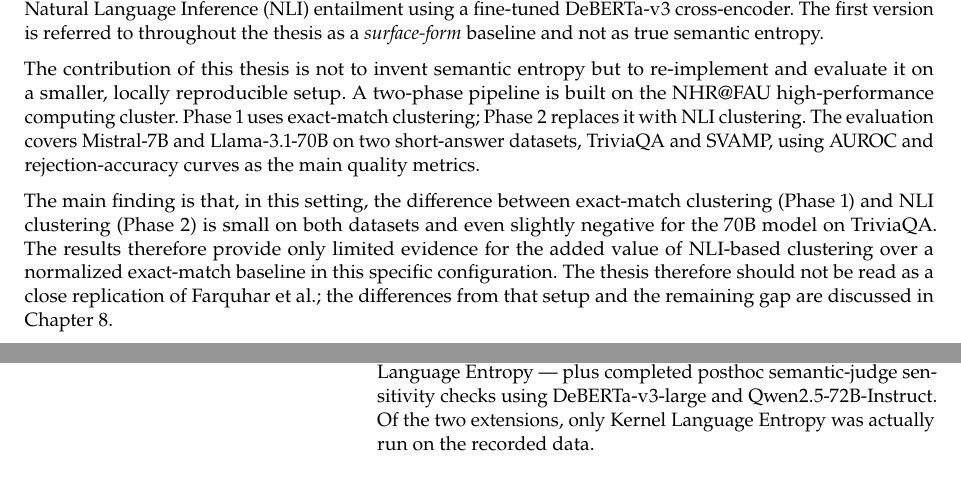
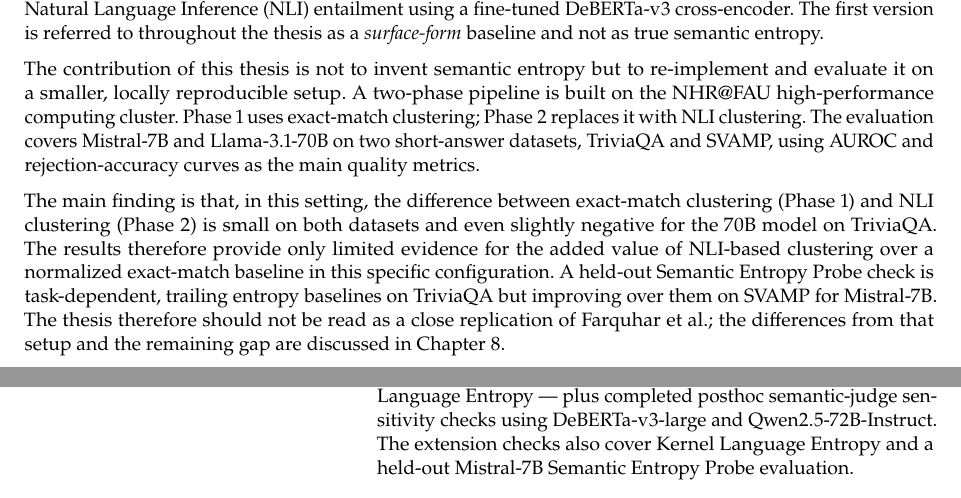
Before and after one commit to D3prave/thesis, a LaTeX thesis (thesis/main.tex, which reads thesis/chapters/01_introduction.tex, thesis/frontmatter/abstract.tex): two parts of pages 3 and 10 of 31, joined at a grey line, cut so that both start at the same text. Compiled offline with pdfLaTeX.

Commit message:
Report SEP task-dependent results

```diff
--- a/thesis/chapters/01_introduction.tex
+++ b/thesis/chapters/01_introduction.tex
@@ -118,8 +118,8 @@ evaluation, and scope choices:
     criteria for two extensions --- Semantic Entropy Probes and Kernel
     Language Entropy --- plus completed posthoc semantic-judge
     sensitivity checks using DeBERTa-v3-large and Qwen2.5-72B-Instruct.
-    Of the two extensions, only Kernel Language Entropy was actually
-    run on the recorded data.
+    The extension checks also cover Kernel Language Entropy and a
+    held-out Mistral-7B Semantic Entropy Probe evaluation.
 \end{enumerate}
 
 \section{Thesis Structure}
--- a/thesis/frontmatter/abstract.tex
+++ b/thesis/frontmatter/abstract.tex
@@ -32,6 +32,9 @@ exact-match clustering (Phase~1) and NLI clustering (Phase~2) is small
 on both datasets and even slightly negative for the 70B model on
 TriviaQA. The results therefore provide only limited evidence for the
 added value of NLI-based clustering over a normalized exact-match
-baseline in this specific configuration. The thesis therefore should
-not be read as a close replication of Farquhar et al.; the differences
-from that setup and the remaining gap are discussed in Chapter~8.
+baseline in this specific configuration. A held-out Semantic Entropy
+Probe check is task-dependent, trailing entropy baselines on TriviaQA
+but improving over them on SVAMP for Mistral-7B. The thesis therefore
+should not be read as a close replication of Farquhar et al.; the
+differences from that setup and the remaining gap are discussed in
+Chapter~8.
```
Also changed, not shown: README.md, thesis/chapters/01_introduction.tex (6 more changed lines).
